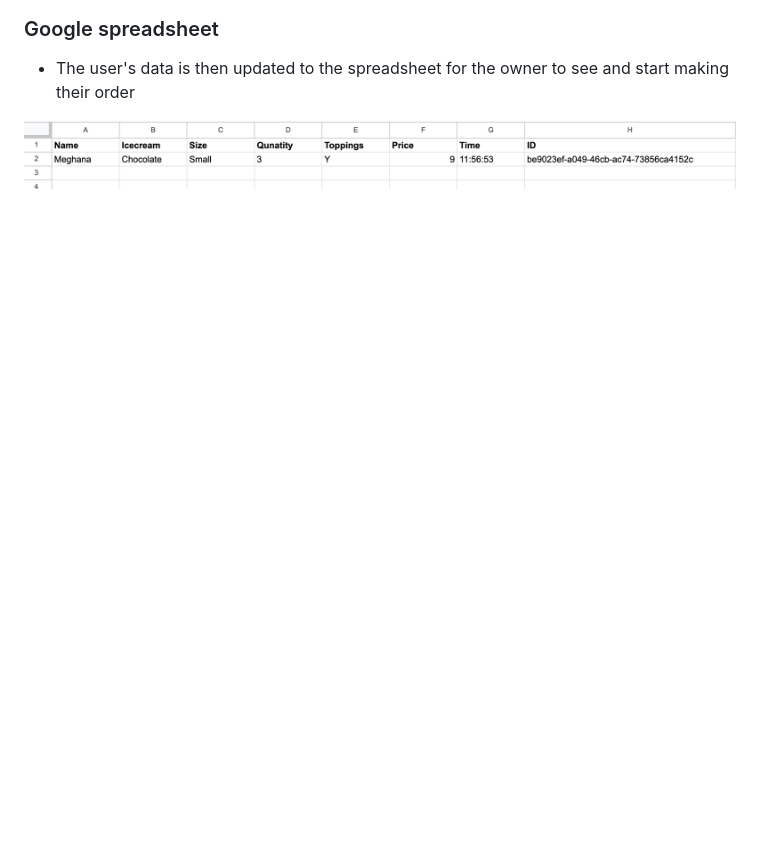
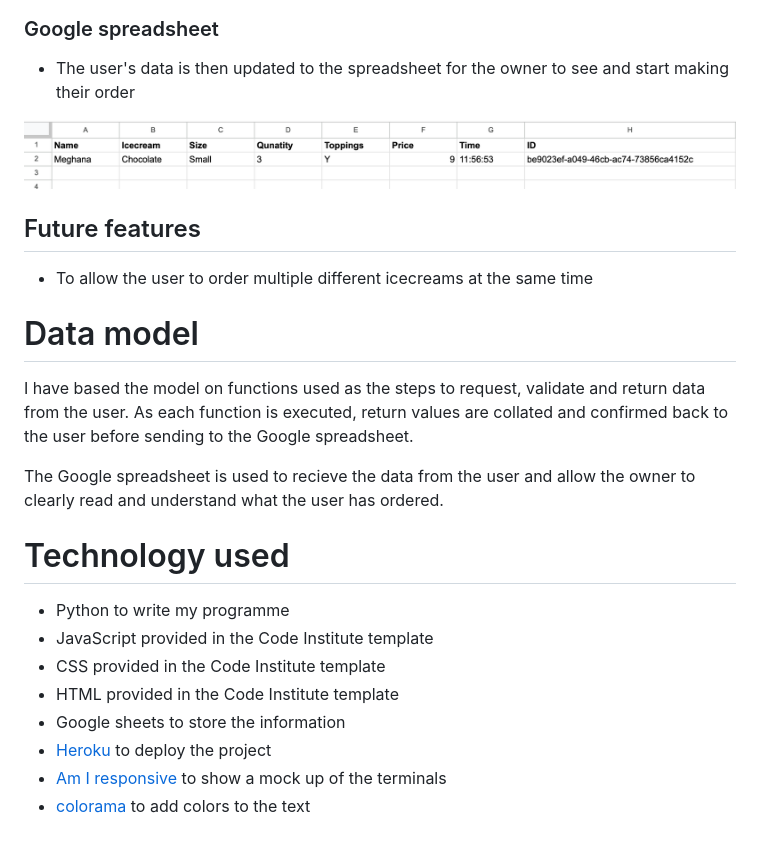
Before and after one commit to Meghanarajvinakota/creamy-cones, a Markdown page: README.md, the part around the change. Rendered like a GitHub page; blank space fills up the shorter version.

Commit message:
Add future features and technoligies

```diff
--- a/README.md
+++ b/README.md
@@ -105,3 +105,24 @@ All inputs have error messages that informs the user that their input was incorr
 * The user's data is then updated to the spreadsheet for the owner to see and start making their order
 
 ![Spreadsheet](/assets/spreadsheet.png)
+
+## Future features
+
+* To allow the user to order multiple different icecreams at the same time
+
+# Data model
+
+I have based the model on functions used as the steps to request, validate and return data from the user. As each function is executed, return values are collated and confirmed back to the user before sending to the Google spreadsheet.
+
+The Google spreadsheet is used to recieve the data from the user and allow the owner to clearly read and understand what the user has ordered.
+
+# Technology used
+
+* Python to write my programme
+* JavaScript provided in the Code Institute template
+* CSS provided in the Code Institute template
+* HTML provided in the Code Institute template
+* Google sheets to store the information
+* [Heroku](https://dashboard.heroku.com/apps) to deploy the project
+* [Am I responsive](https://ui.dev/amiresponsive) to show a mock up of the terminals
+* [colorama](https://pypi.org/project/colorama/) to add colors to the text
```
